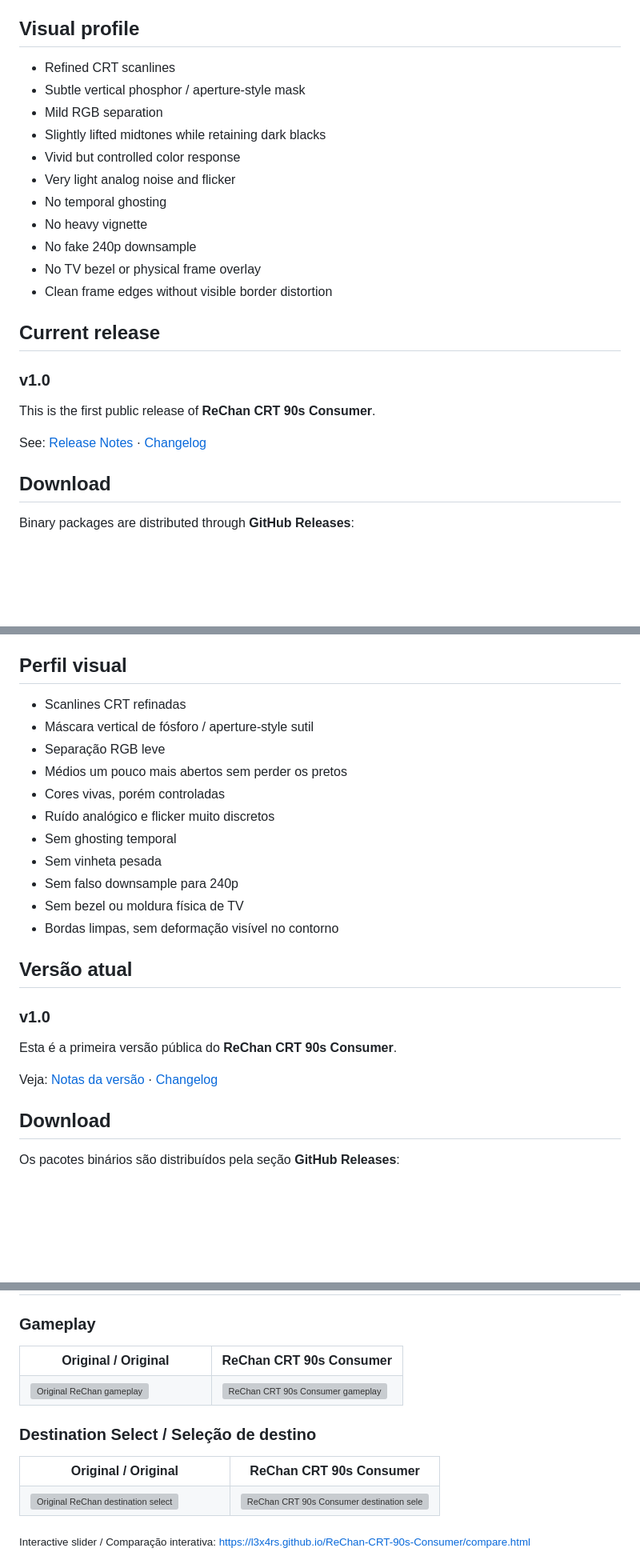
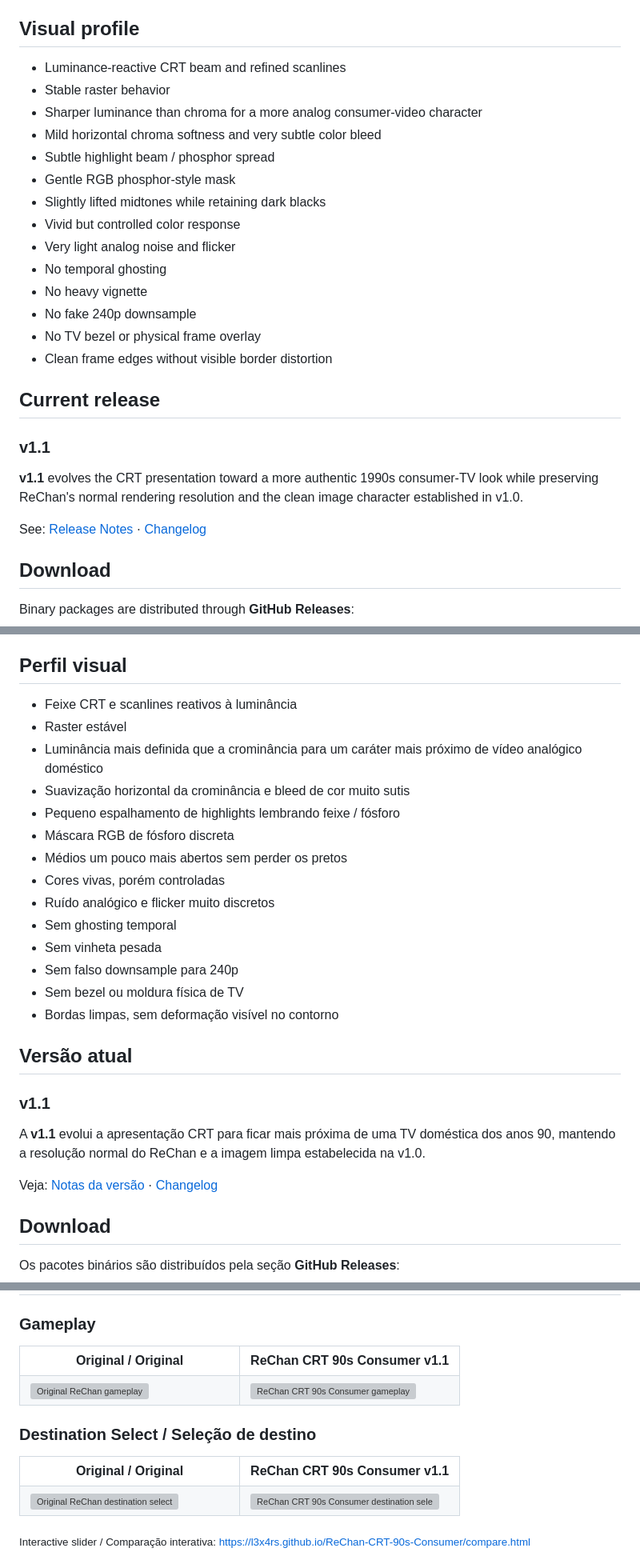
Before and after one commit to L3X4RS/ReChan-CRT-90s-Consumer, a Markdown page: README.md, 3 parts joined by grey strips. Shown at 80% size. Drawn GitHub-style; blank space fills up the shorter version; grey boxes are pictures that could not be loaded.

Commit message:
Update project page for v1.1

```diff
--- a/README.md
+++ b/README.md
@@ -27,9 +27,12 @@ The goal is not to make the game artificially low-resolution. The goal is to mak
 
 ## Visual profile
 
-- Refined CRT scanlines
-- Subtle vertical phosphor / aperture-style mask
-- Mild RGB separation
+- Luminance-reactive CRT beam and refined scanlines
+- Stable raster behavior
+- Sharper luminance than chroma for a more analog consumer-video character
+- Mild horizontal chroma softness and very subtle color bleed
+- Subtle highlight beam / phosphor spread
+- Gentle RGB phosphor-style mask
 - Slightly lifted midtones while retaining dark blacks
 - Vivid but controlled color response
 - Very light analog noise and flicker
@@ -41,7 +44,7 @@ The goal is not to make the game artificially low-resolution. The goal is to mak
 
 ## Current release
 
-### v1.0
+### v1.1
 
-This is the first public release of **ReChan CRT 90s Consumer**.
+**v1.1** evolves the CRT presentation toward a more authentic 1990s consumer-TV look while preserving ReChan's normal rendering resolution and the clean image character established in v1.0.
 
@@ -100,9 +103,12 @@ A proposta não é deixar o jogo artificialmente em baixa resolução. A ideia
 
 ## Perfil visual
 
-- Scanlines CRT refinadas
-- Máscara vertical de fósforo / aperture-style sutil
-- Separação RGB leve
+- Feixe CRT e scanlines reativos à luminância
+- Raster estável
+- Luminância mais definida que a crominância para um caráter mais próximo de vídeo analógico doméstico
+- Suavização horizontal da crominância e bleed de cor muito sutis
+- Pequeno espalhamento de highlights lembrando feixe / fósforo
+- Máscara RGB de fósforo discreta
 - Médios um pouco mais abertos sem perder os pretos
 - Cores vivas, porém controladas
 - Ruído analógico e flicker muito discretos
@@ -114,7 +120,7 @@ A proposta não é deixar o jogo artificialmente em baixa resolução. A ideia
 
 ## Versão atual
 
-### v1.0
+### v1.1
 
-Esta é a primeira versão pública do **ReChan CRT 90s Consumer**.
+A **v1.1** evolui a apresentação CRT para ficar mais próxima de uma TV doméstica dos anos 90, mantendo a resolução normal do ReChan e a imagem limpa estabelecida na v1.0.
 
@@ -169,7 +175,7 @@ Restaure o `rechan.exe` original e remova:
 <table>
   <tr>
     <th width="50%">Original / Original</th>
-    <th width="50%">ReChan CRT 90s Consumer</th>
+    <th width="50%">ReChan CRT 90s Consumer v1.1</th>
   </tr>
   <tr>
     <td><img src="assets/rechan-original-gameplay.png" alt="Original ReChan gameplay"></td>
@@ -182,7 +188,7 @@ Restaure o `rechan.exe` original e remova:
 <table>
   <tr>
     <th width="50%">Original / Original</th>
-    <th width="50%">ReChan CRT 90s Consumer</th>
+    <th width="50%">ReChan CRT 90s Consumer v1.1</th>
   </tr>
   <tr>
     <td><img src="assets/rechan-original-destination-select.png" alt="Original ReChan destination select"></td>
```
Also changed, not shown: other parts of README.md (+3 -3 lines).
